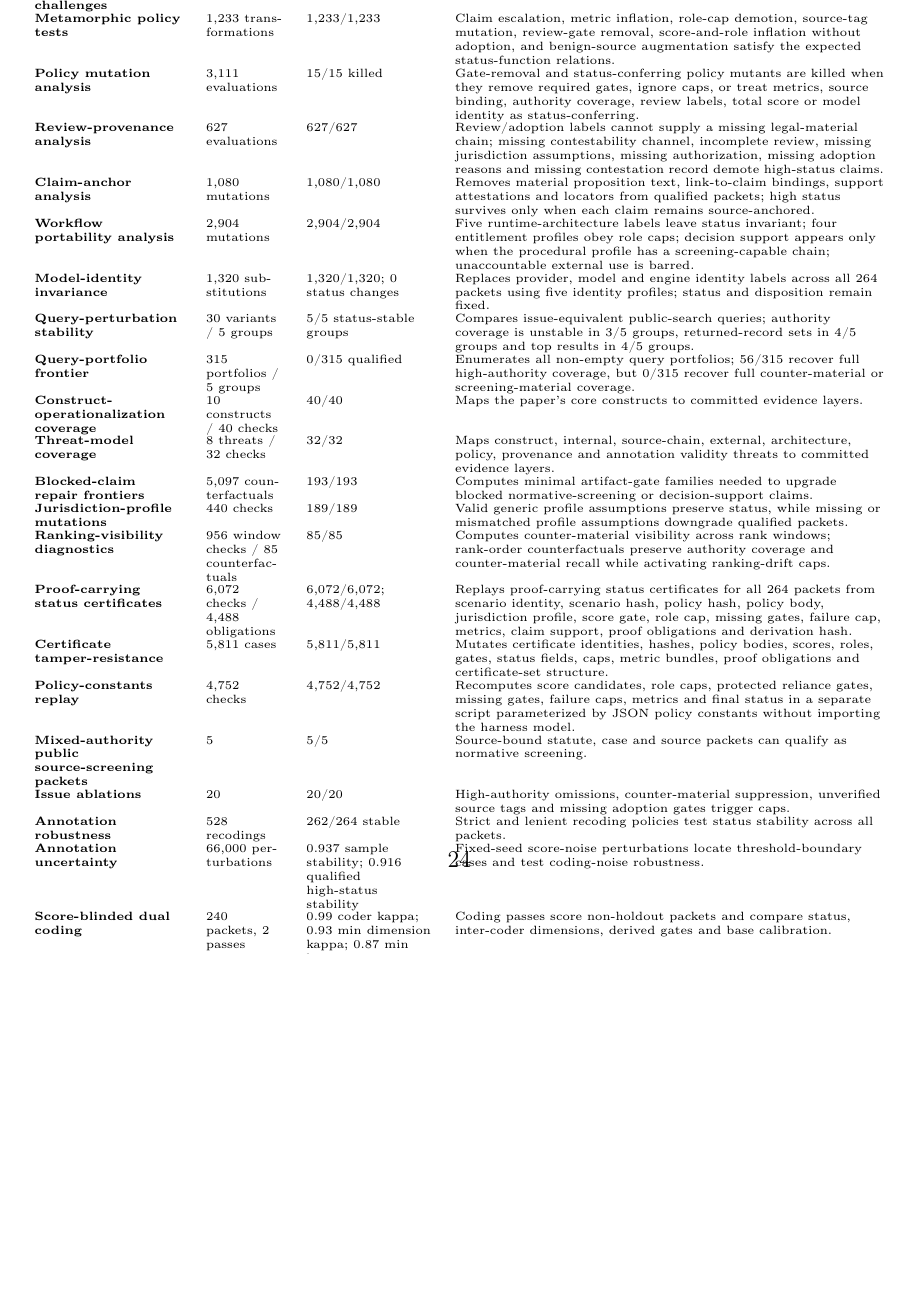
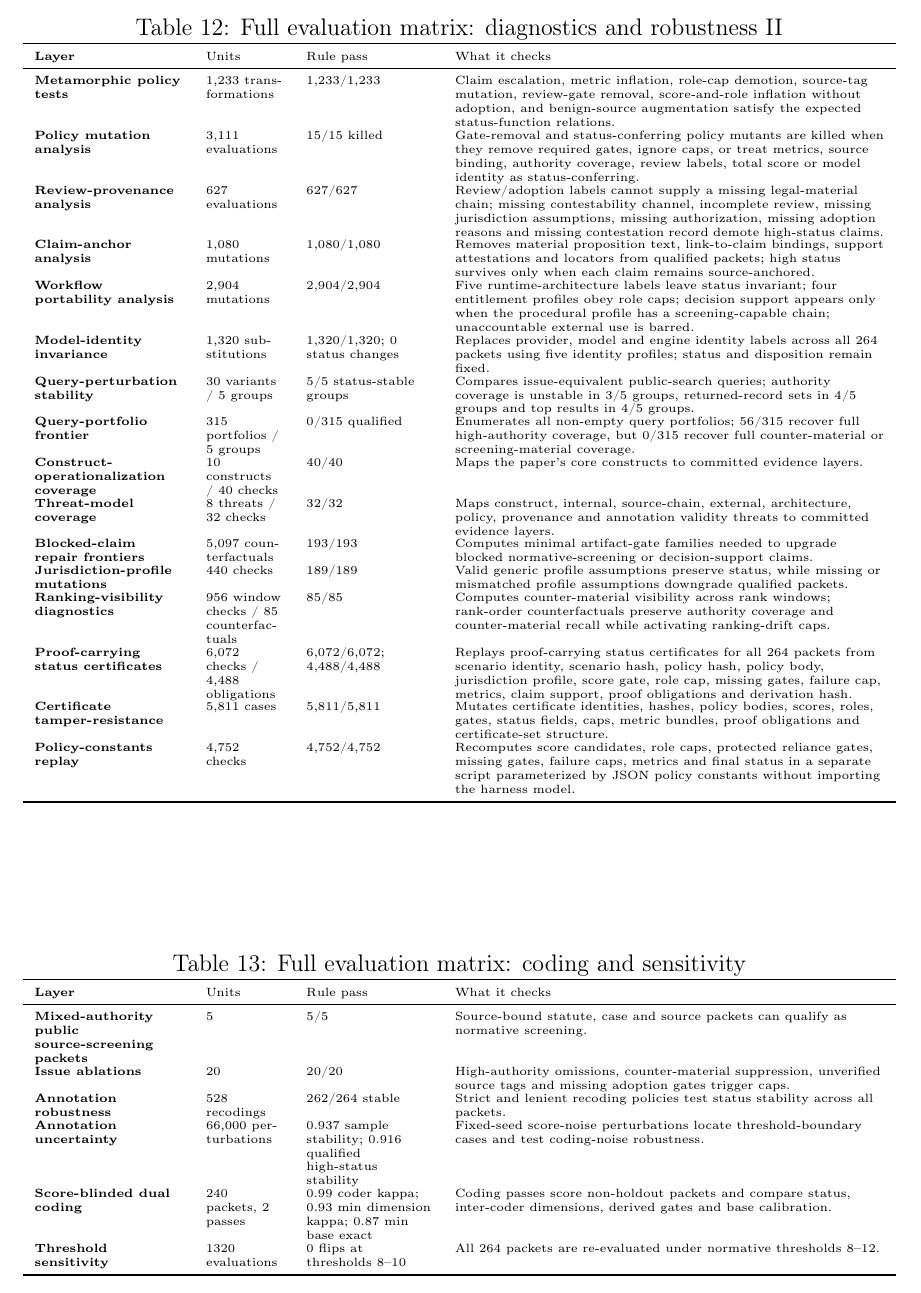
Before and after one commit to HKUST-AARON/legal-ai-audit-harness, a LaTeX paper (manuscript/ai_law_case_recommendation_verifiability.tex): part of page 24 of 40 before the commit and part of page 25 of 40 after it, cut at the place of the change, the shorter picture padded with empty space. Compiled offline with pdfLaTeX.

Commit message:
Split evaluation matrix tables

```diff
--- a/manuscript/ai_law_case_recommendation_verifiability.tex
+++ b/manuscript/ai_law_case_recommendation_verifiability.tex
@@ -500,3 +504,12 @@ Dynamic contestation challenges & 315 variants & 315/315 & Valid challenges bloc
+\begin{table}[htbp]
+\centering
+\caption{Full evaluation matrix: diagnostics and robustness II}
+\tiny
+\renewcommand{\arraystretch}{0.92}
+\begin{tabularx}{\textwidth}{>{\bfseries\raggedright\arraybackslash}p{2.6cm}>{\raggedright\arraybackslash}p{1.35cm}>{\raggedright\arraybackslash}p{2.2cm}Y}
+\toprule
+Layer & Units & Rule pass & What it checks \\
+\midrule
 Metamorphic policy tests & 1,233 transformations & 1,233/1,233 & Claim escalation, metric inflation, role-cap demotion, source-tag mutation, review-gate removal, score-and-role inflation without adoption, and benign-source augmentation satisfy the expected status-function relations. \\
 Policy mutation analysis & 3,111 evaluations & 15/15 killed & Gate-removal and status-conferring policy mutants are killed when they remove required gates, ignore caps, or treat metrics, source binding, authority coverage, review labels, total score or model identity as status-conferring. \\
 Review-provenance analysis & 627 evaluations & 627/627 & Review/adoption labels cannot supply a missing legal-material chain; missing contestability channel, incomplete review, missing jurisdiction assumptions, missing authorization, missing adoption reasons and missing contestation record demote high-status claims. \\
@@ -513,6 +526,19 @@ Ranking-visibility diagnostics & 956 window checks / 85 counterfactuals & 85/85
 Proof-carrying status certificates & 6,072 checks / 4,488 obligations & 6,072/6,072; 4,488/4,488 & Replays proof-carrying status certificates for all 264 packets from scenario identity, scenario hash, policy hash, policy body, jurisdiction profile, score gate, role cap, missing gates, failure cap, metrics, claim support, proof obligations and derivation hash. \\
 Certificate tamper-resistance & 5,811 cases & 5,811/5,811 & Mutates certificate identities, hashes, policy bodies, scores, roles, gates, status fields, caps, metric bundles, proof obligations and certificate-set structure. \\
 Policy-constants replay & 4,752 checks & 4,752/4,752 & Recomputes score candidates, role caps, protected reliance gates, missing gates, failure caps, metrics and final status in a separate script parameterized by JSON policy constants without importing the harness model. \\
+\bottomrule
+\end{tabularx}
+\end{table}
+
+\begin{table}[htbp]
+\centering
+\caption{Full evaluation matrix: coding and sensitivity}
+\tiny
+\renewcommand{\arraystretch}{0.92}
+\begin{tabularx}{\textwidth}{>{\bfseries\raggedright\arraybackslash}p{2.6cm}>{\raggedright\arraybackslash}p{1.35cm}>{\raggedright\arraybackslash}p{2.2cm}Y}
+\toprule
+Layer & Units & Rule pass & What it checks \\
+\midrule
 Mixed-authority public source-screening packets & 5 & 5/5 & Source-bound statute, case and source packets can qualify as normative screening. \\
 Issue ablations & 20 & 20/20 & High-authority omissions, counter-material suppression, unverified source tags and missing adoption gates trigger caps. \\
 Annotation robustness & 528 recodings & 262/264 stable & Strict and lenient recoding policies test status stability across all packets. \\
```
Also changed, not shown: manuscript/ai_law_case_recommendation_verifiability.pdf, manuscript/ai_law_case_recommendation_verifiability.tex (6 more changed lines).
